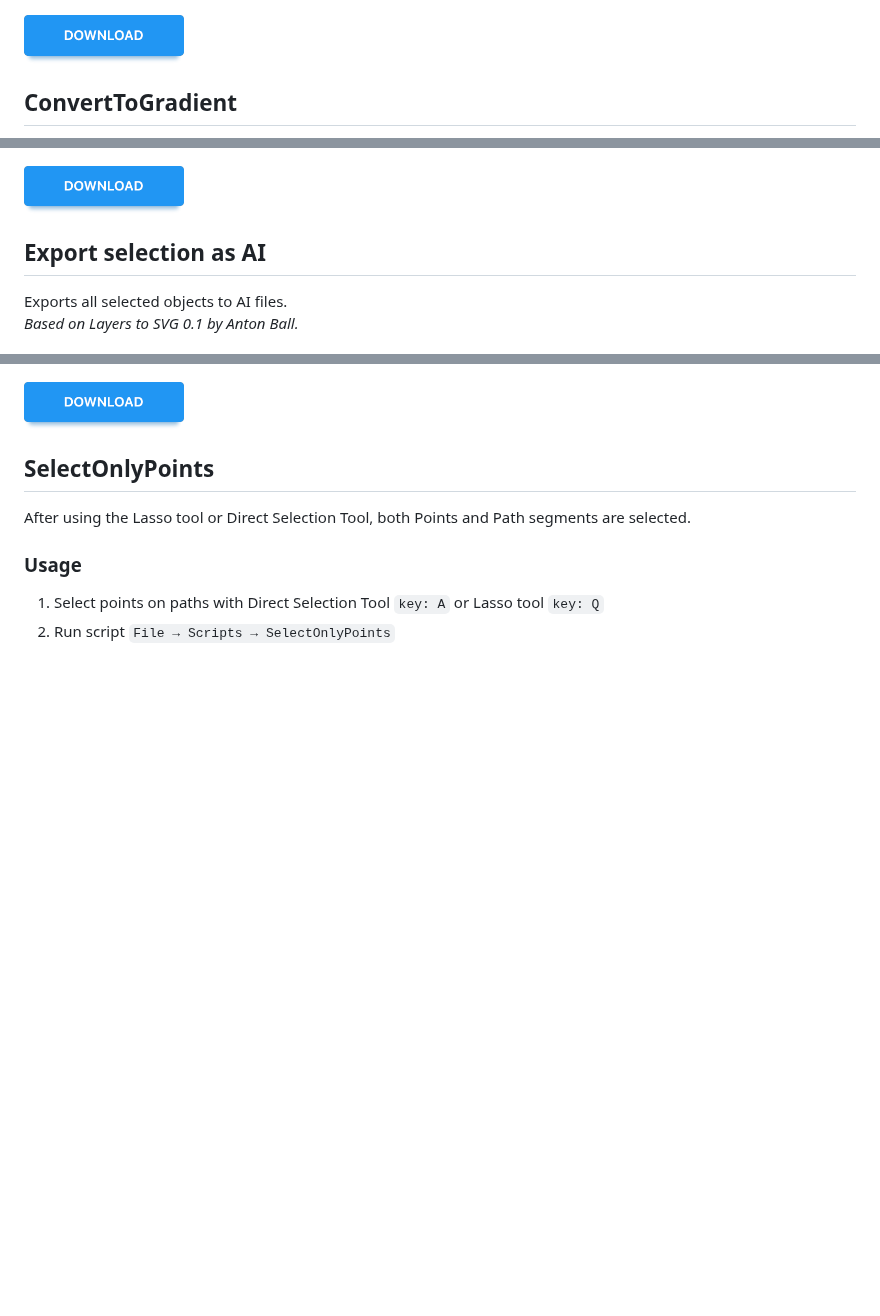
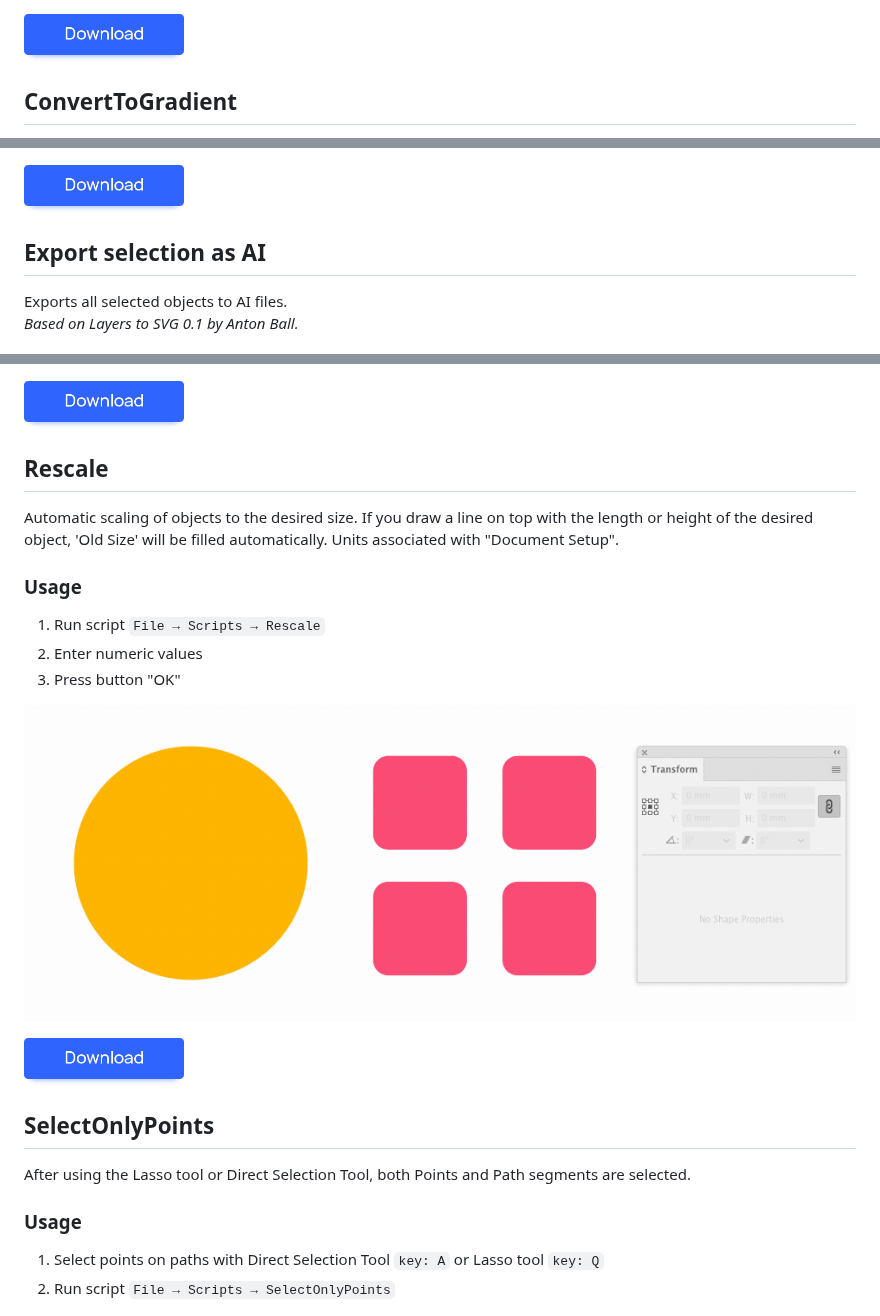
Before and after one commit to creold/illustrator-scripts, a Markdown page: README.md, 3 parts joined by grey strips. Rendered like a GitHub page; pictures changed too: images/demo-Rescale.gif (added), images/download.png; blank space fills up the shorter version.

Commit message:
add Rescale

```diff
--- a/README.md
+++ b/README.md
@@ -149,6 +149,22 @@ The script inserts the SVG code as an object from the clipboard into the Adobe I
   <img width="160" height="49" src="images/download.png">
 </a>
 
+## Rescale
+
+Automatic scaling of objects to the desired size. If you draw a line on top with the length or height of the desired object, 'Old Size' will be filled automatically. Units associated with "Document Setup".
+
+### Usage
+
+1. Run script `File → Scripts → Rescale`
+2. Enter numeric values
+3. Press button "OK"
+
+![Rescale](images/demo-Rescale.gif)
+
+<a href="http://bit.ly/2M0j95N">
+  <img width="160" height="49" src="images/download.png">
+</a>
+
 ## SelectOnlyPoints
 
 After using the Lasso tool or Direct Selection Tool, both Points and Path segments are selected.
```
Also changed, not shown: 1 other file.
